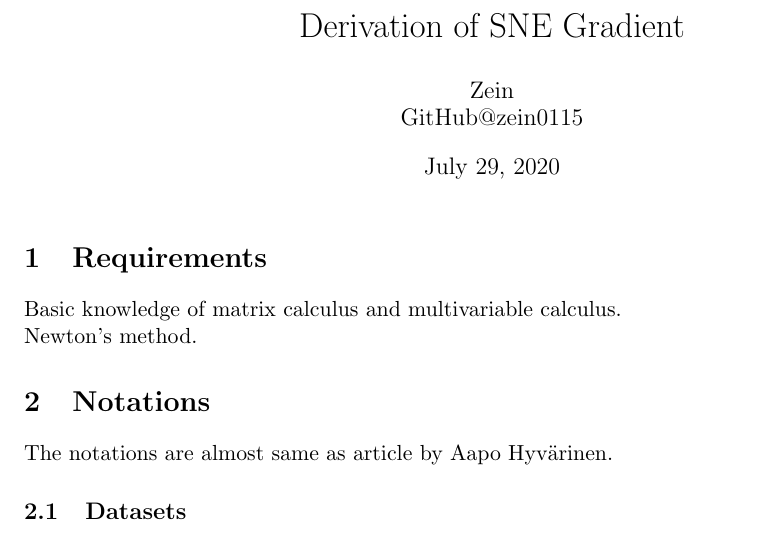
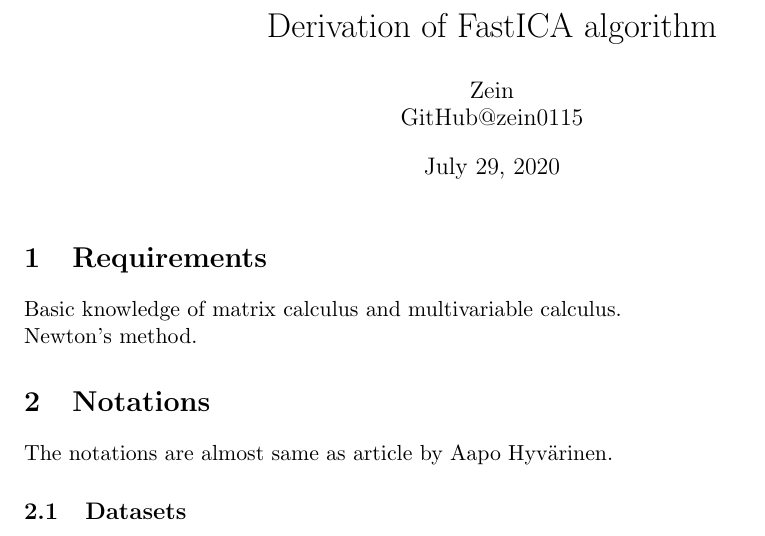
Before and after one commit to zein0115/MLDerivation, a LaTeX document (FastICA derivation/FastICA derivation.tex): part of page 1 of 5, cut so that both start at the same text. Compiled offline with pdfLaTeX.

Commit message:
ICA update

```diff
--- a/FastICA derivation/FastICA derivation.tex
+++ b/FastICA derivation/FastICA derivation.tex
@@ -5,7 +5,7 @@
 \usepackage{fancyhdr}
 \usepackage{graphicx}
 \usepackage{float}
-\title{Derivation of SNE Gradient}
+\title{Derivation of FastICA algorithm}
 \author{Zein\\GitHub@zein0115}
 \date{July 29, 2020}
 
```
Also changed, not shown: FastICA derivation/FastICA derivation.pdf, 1 other file.
